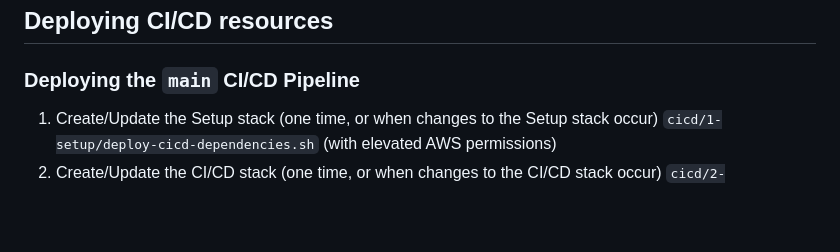
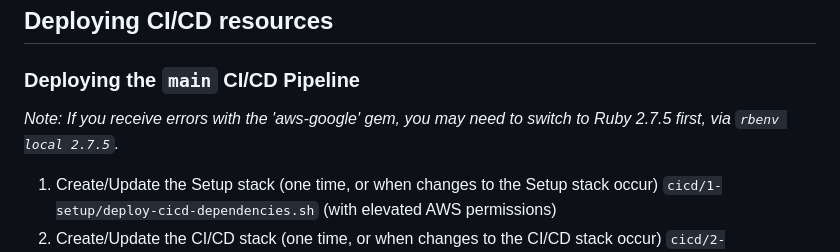
Before and after one commit to code-dot-org/javabuilder, a Markdown page: cicd/README.md, the part around the change. GitHub-like rendering; blank space fills up the shorter version.

```diff
--- a/cicd/README.md
+++ b/cicd/README.md
@@ -37,6 +37,8 @@ Finally, all of the above need some Roles to exist in the AWS accounts before we
 ## Deploying CI/CD resources
 
 ### Deploying the `main` CI/CD Pipeline
+
+_Note: If you receive errors with the 'aws-google' gem, you may need to switch to Ruby 2.7.5 first, via `rbenv local 2.7.5`._
 
 1. Create/Update the Setup stack (one time, or when changes to the Setup stack occur)
    `cicd/1-setup/deploy-cicd-dependencies.sh` (with elevated AWS permissions)
```
Also changed, not shown: README.md (+4 -3 lines).
